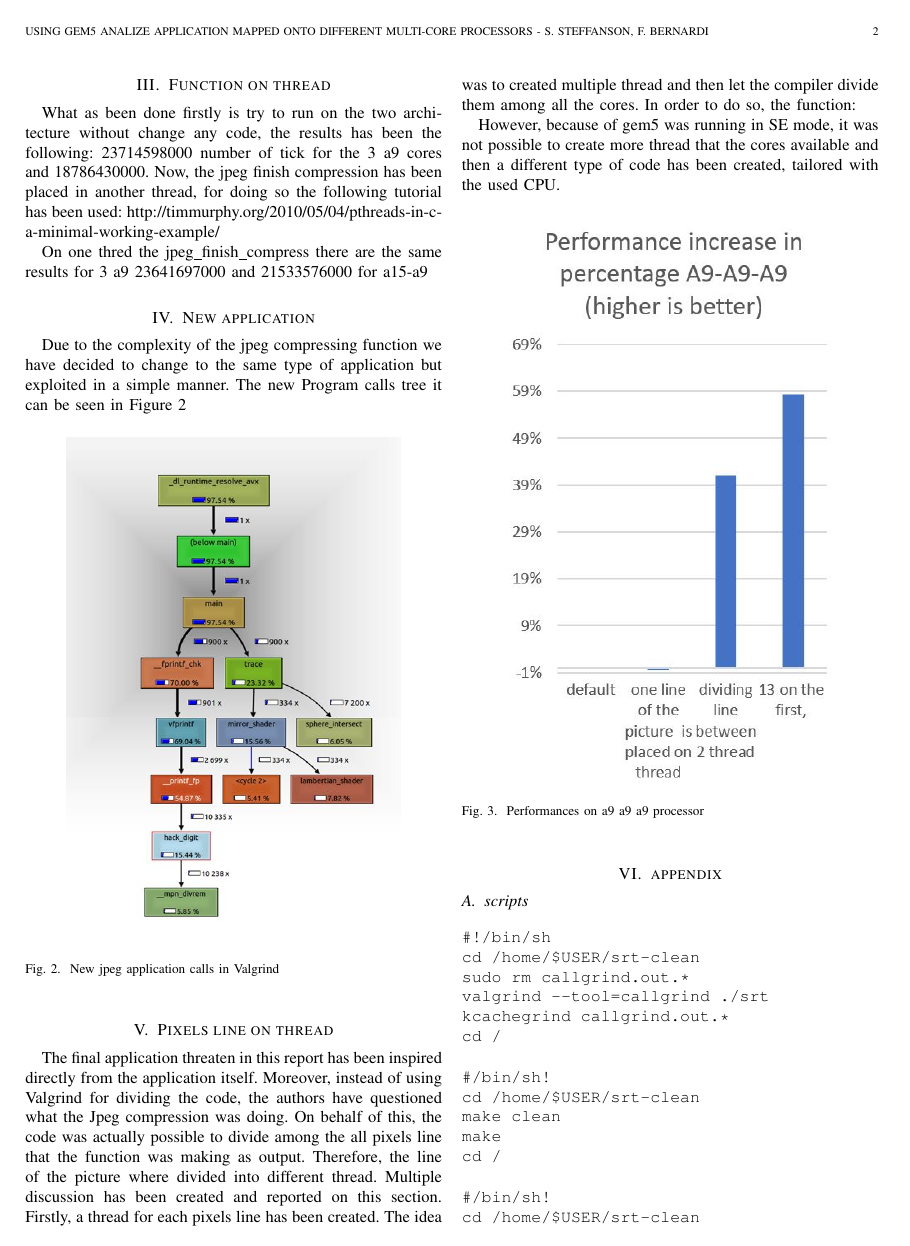
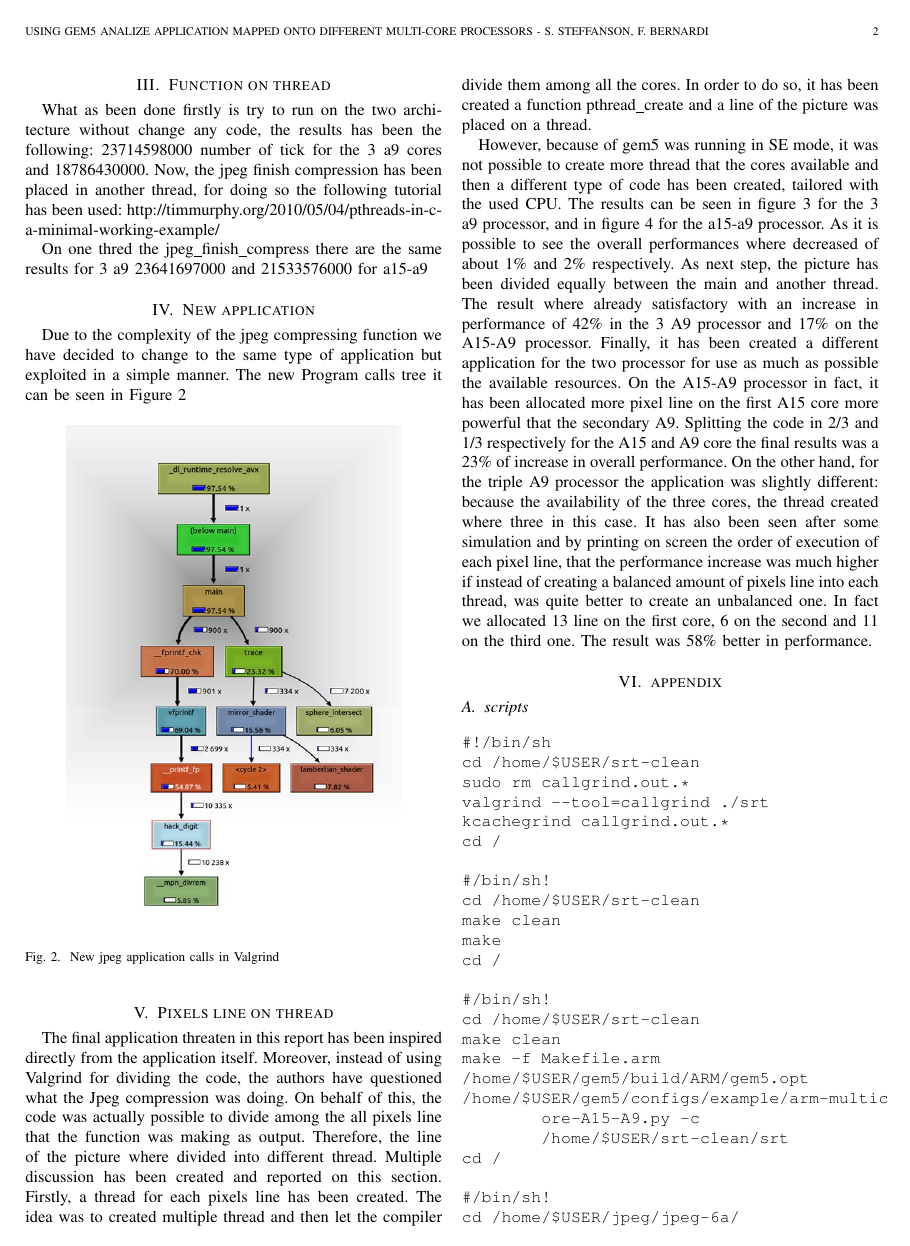
Before and after one commit to snoste/srt-clean, a LaTeX problem sheet (Assignment3 - Phase2/IEEEtran/bare_jrnl.tex): page 2 of 3. Compiled offline with pdfLaTeX; a missing font is replaced by an installed copy or a similar font; a LaTeX package or settings file that is missing is left out.

Commit message:
add some stuff, last section

```diff
--- a/Assignment3 - Phase2/IEEEtran/bare_jrnl.tex
+++ b/Assignment3 - Phase2/IEEEtran/bare_jrnl.tex
@@ -157,10 +157,16 @@ Due to the complexity of the jpeg compressing function we have decided to change
 \section{Pixels line on thread}
 The final application threaten in this report has been inspired directly from the application itself. Moreover, instead of using Valgrind for dividing the code, the authors have questioned what the Jpeg compression was doing. On behalf of this, the code was actually possible to divide among the all pixels line that the function was making as output. Therefore, the line of the picture where divided into different thread. Multiple discussion has been created and reported on this section.
 Firstly, a thread for each pixels line has been created. The idea was to created multiple thread and then let the compiler divide them among all the cores.
-In order to do so, the function:
+In order to do so, it has been created a function pthread\_create and a line of the picture was placed on a thread.
+
+However, because of gem5 was running in SE mode, it was not possible to create more thread that the cores available and then a different type of code has been created, tailored with the used CPU.
+The results can be seen in figure \ref{fig:a9a9a9} for the 3 a9 processor, and in figure \ref{fig:a15a9} for the a15-a9 processor. As it is possible to see the overall performances where decreased of about 1\% and 2\% respectively.
+As next step, the picture has been divided equally between the main and another thread. The result where already satisfactory with an increase in performance of 42\% in the 3 A9 processor and 17\% on the A15-A9 processor.
+Finally, it has been created a different application for the two processor for use as much as possible the available resources. On the A15-A9 processor in fact, it has been allocated more pixel line on the first A15 core more powerful that the secondary A9. Splitting the code in 2/3 and 1/3 respectively for the A15 and A9 core the final results was a 23\% of increase in overall performance.
+On the other hand, for the triple A9 processor the application was slightly different: because the availability of the three cores, the thread created where three in this case. It has also been seen after some simulation and by printing on screen the order of execution of each pixel line, that the performance increase was much higher if instead of creating a balanced amount of pixels line into each thread, was quite better to create an unbalanced one. In fact we allocated 13 line on the first core, 6 on the second and 11 on the third one. The result was 58\% better in performance.
 
 
-However, because of gem5 was running in SE mode, it was not possible to create more thread that the cores available and then a different type of code has been created, tailored with the used CPU.
+
 
 \begin{figure}[!h]
 	\centering
```
Also changed, not shown: Assignment3 - Phase2/IEEEtran/bare_jrnl.pdf, 3 other files.
